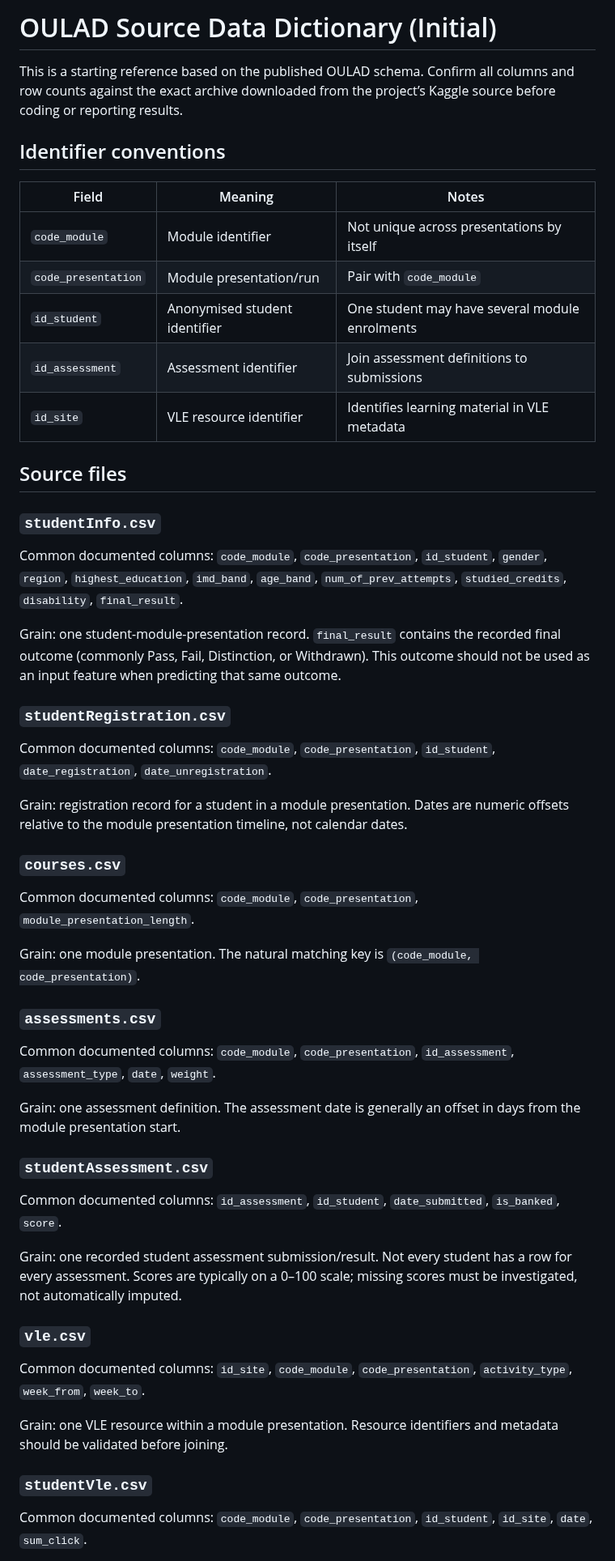
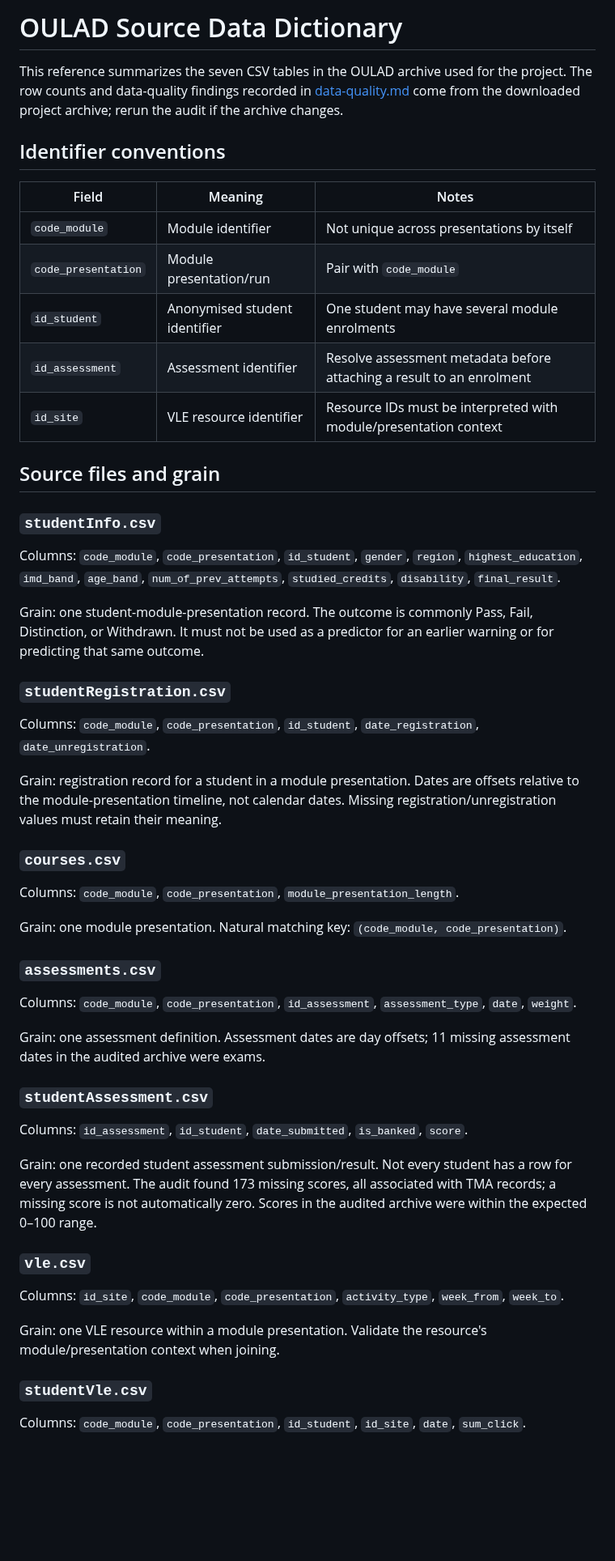
Before and after one commit to RosAI-27/OULA-DjangoProject, a Markdown page: docs/data-dictionary.md, the part around one of its changes. Shown at 81% size. GitHub-like rendering; blank space fills up the shorter version.

Commit message:
docs: reconcile docs/data-dictionary.md with audited project state

```diff
--- a/docs/data-dictionary.md
+++ b/docs/data-dictionary.md
@@ -1,6 +1,6 @@
-# OULAD Source Data Dictionary (Initial)
+# OULAD Source Data Dictionary
 
-This is a starting reference based on the published OULAD schema. Confirm all columns and row counts against the exact archive downloaded from the project’s Kaggle source before coding or reporting results.
+This reference summarizes the seven CSV tables in the OULAD archive used for the project. The row counts and data-quality findings recorded in [data-quality.md](data-quality.md) come from the downloaded project archive; rerun the audit if the archive changes.
 
 ## Identifier conventions
 
@@ -9,48 +9,48 @@ This is a starting reference based on the published OULAD schema. Confirm all co
 | `code_module` | Module identifier | Not unique across presentations by itself |
 | `code_presentation` | Module presentation/run | Pair with `code_module` |
 | `id_student` | Anonymised student identifier | One student may have several module enrolments |
-| `id_assessment` | Assessment identifier | Join assessment definitions to submissions |
-| `id_site` | VLE resource identifier | Identifies learning material in VLE metadata |
+| `id_assessment` | Assessment identifier | Resolve assessment metadata before attaching a result to an enrolment |
+| `id_site` | VLE resource identifier | Resource IDs must be interpreted with module/presentation context |
 
-## Source files
+## Source files and grain
 
 ### `studentInfo.csv`
 
-Common documented columns: `code_module`, `code_presentation`, `id_student`, `gender`, `region`, `highest_education`, `imd_band`, `age_band`, `num_of_prev_attempts`, `studied_credits`, `disability`, `final_result`.
+Columns: `code_module`, `code_presentation`, `id_student`, `gender`, `region`, `highest_education`, `imd_band`, `age_band`, `num_of_prev_attempts`, `studied_credits`, `disability`, `final_result`.
 
-Grain: one student-module-presentation record. `final_result` contains the recorded final outcome (commonly Pass, Fail, Distinction, or Withdrawn). This outcome should not be used as an input feature when predicting that same outcome.
+Grain: one student-module-presentation record. The outcome is commonly Pass, Fail, Distinction, or Withdrawn. It must not be used as a predictor for an earlier warning or for predicting that same outcome.
 
 ### `studentRegistration.csv`
 
-Common documented columns: `code_module`, `code_presentation`, `id_student`, `date_registration`, `date_unregistration`.
+Columns: `code_module`, `code_presentation`, `id_student`, `date_registration`, `date_unregistration`.
 
-Grain: registration record for a student in a module presentation. Dates are numeric offsets relative to the module presentation timeline, not calendar dates.
+Grain: registration record for a student in a module presentation. Dates are offsets relative to the module-presentation timeline, not calendar dates. Missing registration/unregistration values must retain their meaning.
 
 ### `courses.csv`
 
-Common documented columns: `code_module`, `code_presentation`, `module_presentation_length`.
+Columns: `code_module`, `code_presentation`, `module_presentation_length`.
 
-Grain: one module presentation. The natural matching key is `(code_module, code_presentation)`.
+Grain: one module presentation. Natural matching key: `(code_module, code_presentation)`.
 
 ### `assessments.csv`
 
-Common documented columns: `code_module`, `code_presentation`, `id_assessment`, `assessment_type`, `date`, `weight`.
+Columns: `code_module`, `code_presentation`, `id_assessment`, `assessment_type`, `date`, `weight`.
 
-Grain: one assessment definition. The assessment date is generally an offset in days from the module presentation start.
+Grain: one assessment definition. Assessment dates are day offsets; 11 missing assessment dates in the audited archive were exams.
 
 ### `studentAssessment.csv`
 
-Common documented columns: `id_assessment`, `id_student`, `date_submitted`, `is_banked`, `score`.
+Columns: `id_assessment`, `id_student`, `date_submitted`, `is_banked`, `score`.
 
-Grain: one recorded student assessment submission/result. Not every student has a row for every assessment. Scores are typically on a 0–100 scale; missing scores must be investigated, not automatically imputed.
+Grain: one recorded student assessment submission/result. Not every student has a row for every assessment. The audit found 173 missing scores, all associated with TMA records; a missing score is not automatically zero. Scores in the audited archive were within the expected 0–100 range.
 
 ### `vle.csv`
 
-Common documented columns: `id_site`, `code_module`, `code_presentation`, `activity_type`, `week_from`, `week_to`.
+Columns: `id_site`, `code_module`, `code_presentation`, `activity_type`, `week_from`, `week_to`.
 
-Grain: one VLE resource within a module presentation. Resource identifiers and metadata should be validated before joining.
+Grain: one VLE resource within a module presentation. Validate the resource's module/presentation context when joining.
 
 ### `studentVle.csv`
 
-Common documented columns: `code_module`, `code_presentation`, `id_student`, `id_site`, `date`, `sum_click`.
+Columns: `code_module`, `code_presentation`, `id_student`, `id_site`, `date`, `sum_click`.
 
```
Also changed, not shown: other parts of docs/data-dictionary.md (+22 -16 lines).
